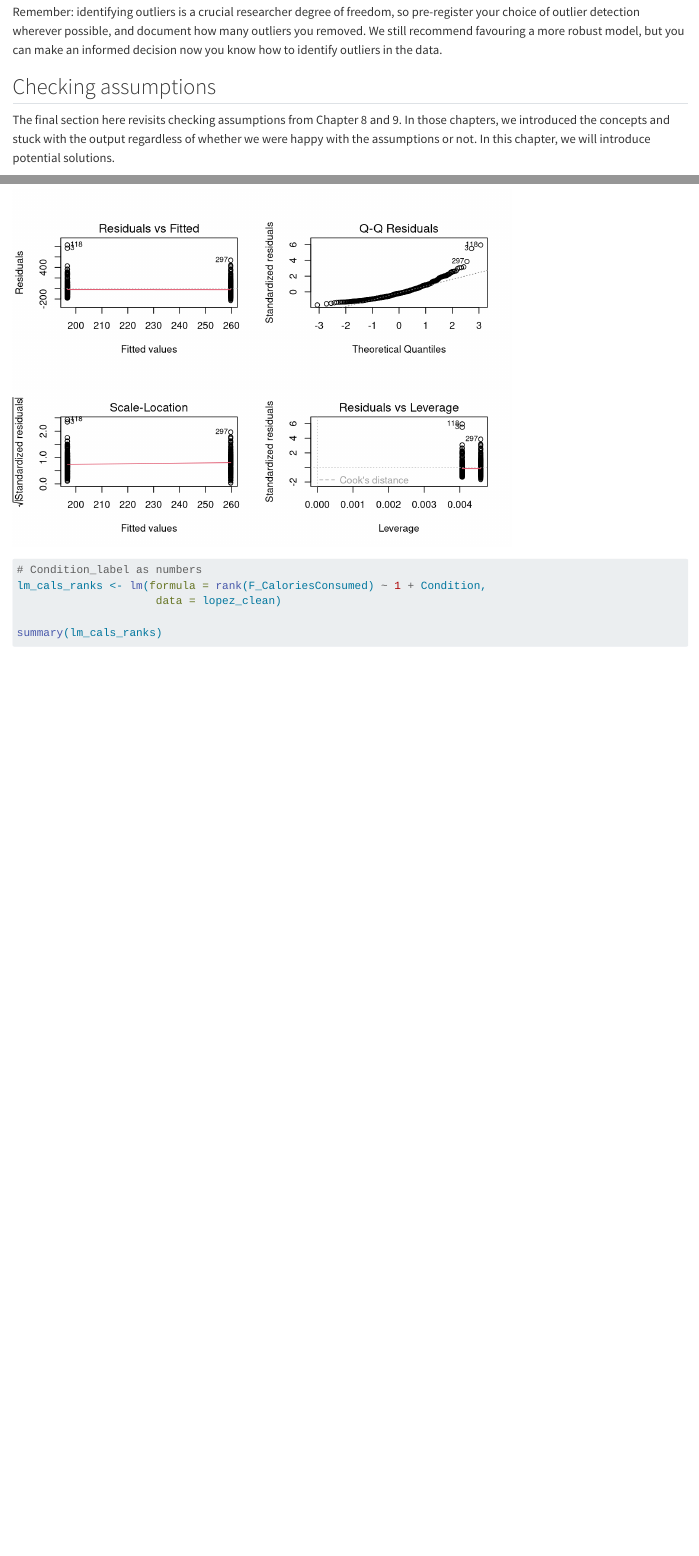
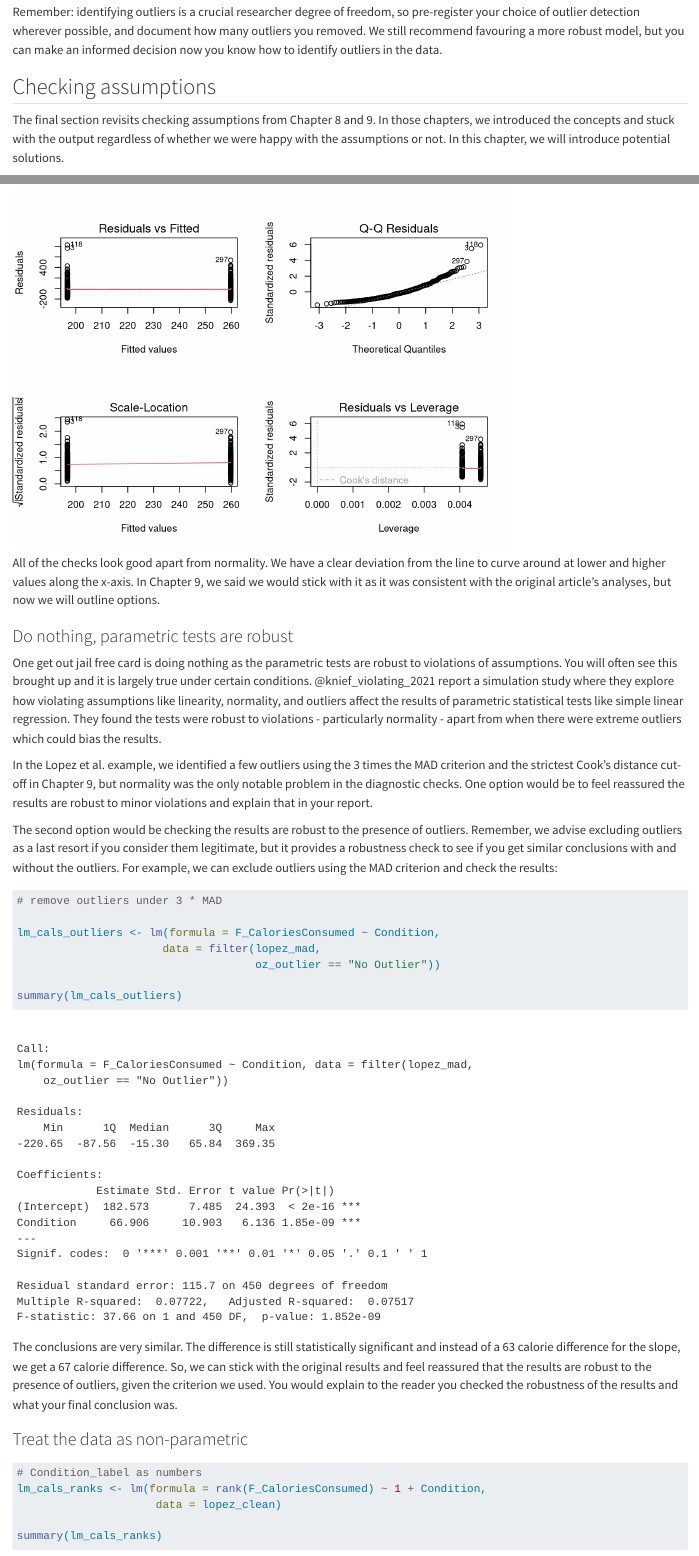
Before and after one commit to PsyTeachR/quant-fundamentals-v3, a Quarto document (11-screening-data.qmd): the page in a window 1100 px wide, from 10900 px down, and a second part further down, joined at a grey line. Rendered offline with R 4.5, knitr and Pandoc in place of Quarto, with nearby package versions; some code elsewhere in the file could not run offline; long lines of code are wrapped.

Commit message:
Progress on C11 splitting assumptions into three options

````diff
--- a/11-screening-data.qmd
+++ b/11-screening-data.qmd
@@ -326,7 +326,7 @@ Remember: identifying outliers is a crucial researcher degree of freedom, so pre
 
 ## Checking assumptions
 
-The final section here revisits checking assumptions from Chapter 8 and 9. In those chapters, we introduced the concepts and stuck with the output regardless of whether we were happy with the assumptions or not. In this chapter, we will introduce potential solutions.
+The final section revisits checking assumptions from Chapter 8 and 9. In those chapters, we introduced the concepts and stuck with the output regardless of whether we were happy with the assumptions or not. In this chapter, we will introduce potential solutions.
 
 As a reminder, the assumptions for simple linear regression are:
 
@@ -360,6 +360,33 @@ par(mfrow = c(2,2))
 plot(lm_cals_numbers)
 ```
 
+All of the checks look good apart from normality. We have a clear deviation from the line to curve around at lower and higher values along the x-axis. In Chapter 9, we said we would stick with it as it was consistent with the original article's analyses, but now we will outline options.
+
+### Do nothing, parametric tests are robust
+
+One get out jail free card is doing nothing as the parametric tests are robust to violations of assumptions. You will often see this brought up and it is largely true under certain conditions. @knief_violating_2021 report a simulation study where they explore how violating assumptions like linearity, normality, and outliers affect the results of parametric statistical tests like simple linear regression. They found the tests were robust to violations - particularly normality - apart from when there were extreme outliers which could bias the results.
+
+In the Lopez et al. example, we identified a few outliers using the 3 times the MAD criterion and the strictest Cook's distance cut-off in Chapter 9, but normality was the only notable problem in the diagnostic checks. One option would be to feel reassured the results are robust to minor violations and explain that in your report.
+
+The second option would be checking the results are robust to the presence of outliers. Remember, we advise excluding outliers as a last resort if you consider them legitimate, but it provides a robustness check to see if you get similar conclusions with and without the outliers. For example, we can exclude outliers using the MAD criterion and check the results:
+
+```{r}
+# remove outliers under 3 * MAD
+
+lm_cals_outliers <- lm(formula = F_CaloriesConsumed ~ Condition,
+                      data = filter(lopez_mad,
+                                    oz_outlier == "No Outlier"))
+
+summary(lm_cals_outliers)
+
+```
+
+The conclusions are very similar. The difference is still statistically significant and instead of a 63 calorie difference for the slope, we get a 67 calorie difference. So, we can stick with the original results and feel reassured that the results are robust to the presence of outliers, given the criterion we used. You would explain to the reader you checked the robustness of the results and what your final conclusion was.
+
+### Treat the data as non-parametric
+
+
+
 ```{r}
 # Condition_label as numbers
 lm_cals_ranks <- lm(formula = rank(F_CaloriesConsumed) ~ 1 + Condition,
````
Also changed, not shown: docs/search.json, 11-screening-data.qmd (1 more changed lines), 14 other files.
